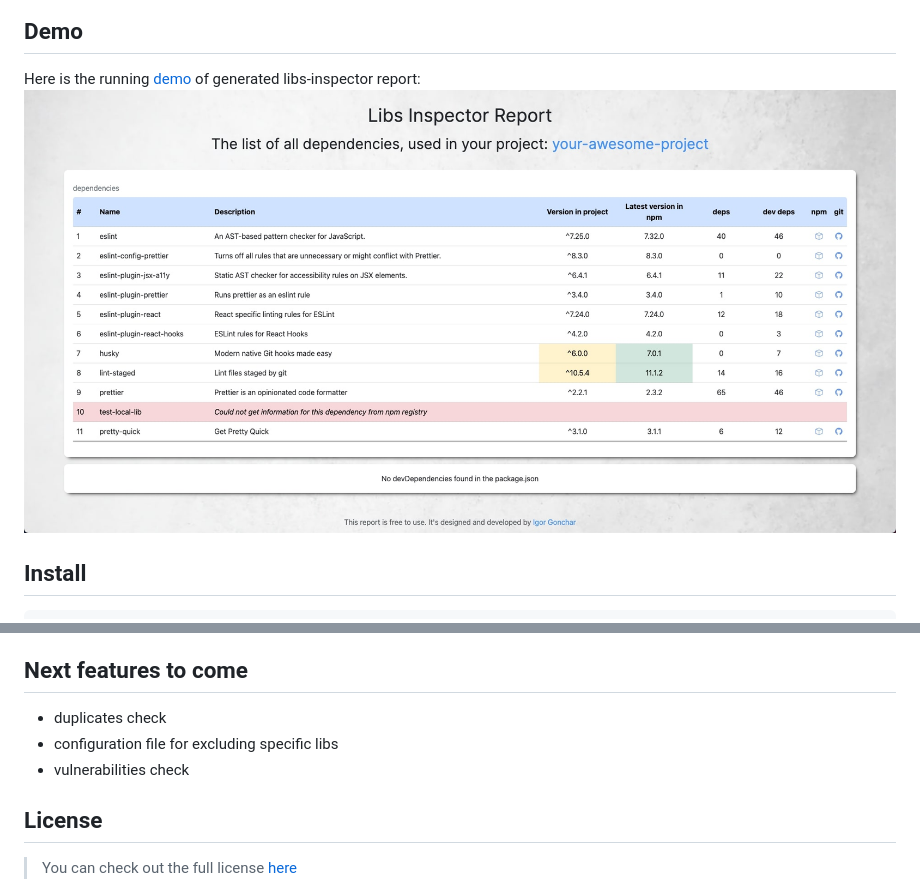
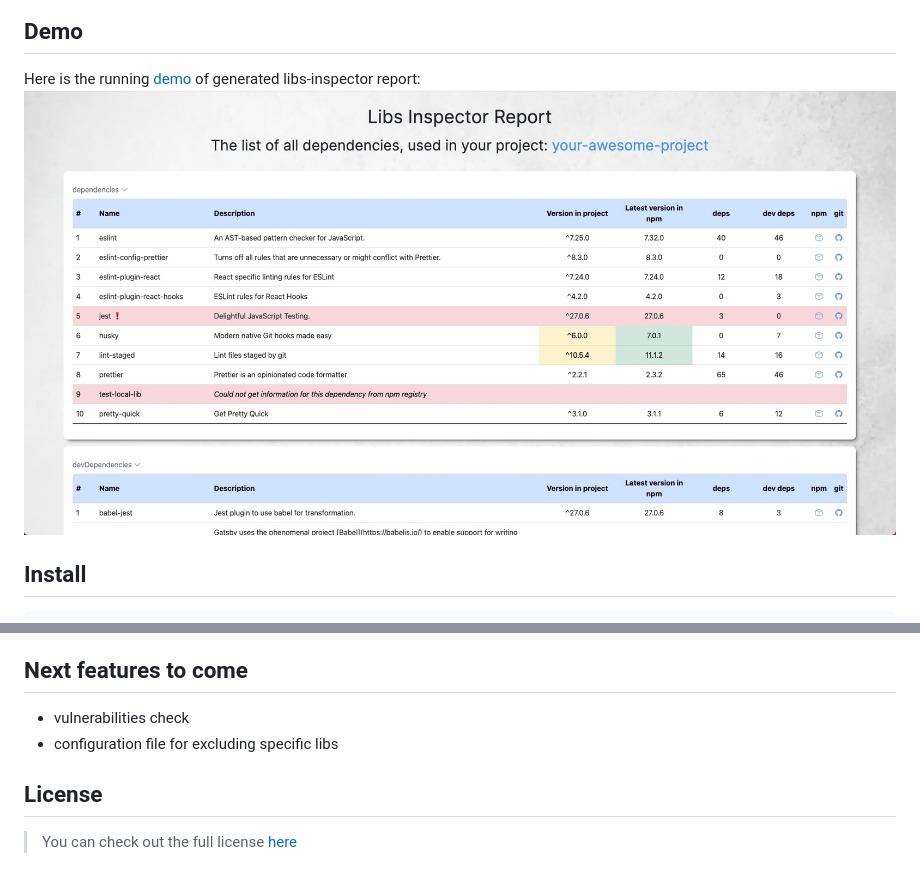
Before and after one commit to GoncharIgor/libs-inspector, a Markdown page: README.md, 2 parts joined by grey strips. Drawn GitHub-style; pictures changed too: example/demo.jpg.

Commit message:
duplicates check was added

```diff
--- a/README.md
+++ b/README.md
@@ -50,9 +50,8 @@ Each time you setup a project and install dependencies, the report will be autom
 
 
 ## Next features to come
-- duplicates check
+- vulnerabilities check
 - configuration file for excluding specific libs
-- vulnerabilities check
 
 
 ## License
```
Also changed, not shown: 10 other files.
